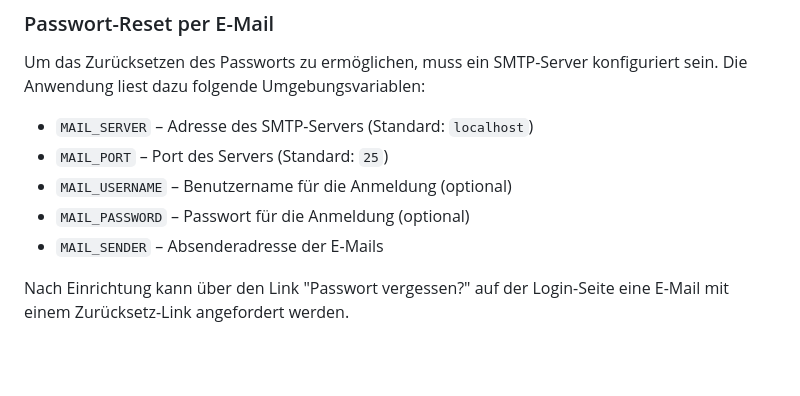
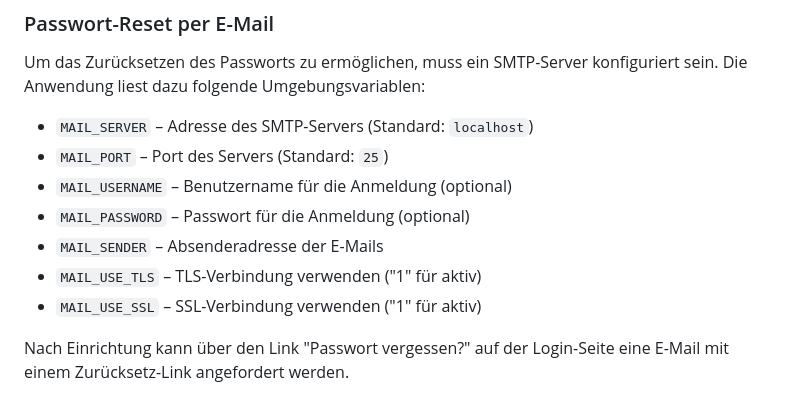
Before and after one commit to Phantomias1403/Lagerbestand, a Markdown page: README.md, the part around the change. GitHub-like rendering; blank space fills up the shorter version.

```diff
--- a/README.md
+++ b/README.md
@@ -31,6 +31,8 @@ konfiguriert sein. Die Anwendung liest dazu folgende Umgebungsvariablen:
 * `MAIL_USERNAME` – Benutzername für die Anmeldung (optional)
 * `MAIL_PASSWORD` – Passwort für die Anmeldung (optional)
 * `MAIL_SENDER` – Absenderadresse der E-Mails
+* `MAIL_USE_TLS` – TLS-Verbindung verwenden ("1" für aktiv)
+* `MAIL_USE_SSL` – SSL-Verbindung verwenden ("1" für aktiv)
 
 Nach Einrichtung kann über den Link "Passwort vergessen?" auf der Login-Seite
 eine E-Mail mit einem Zurücksetz-Link angefordert werden.
```
